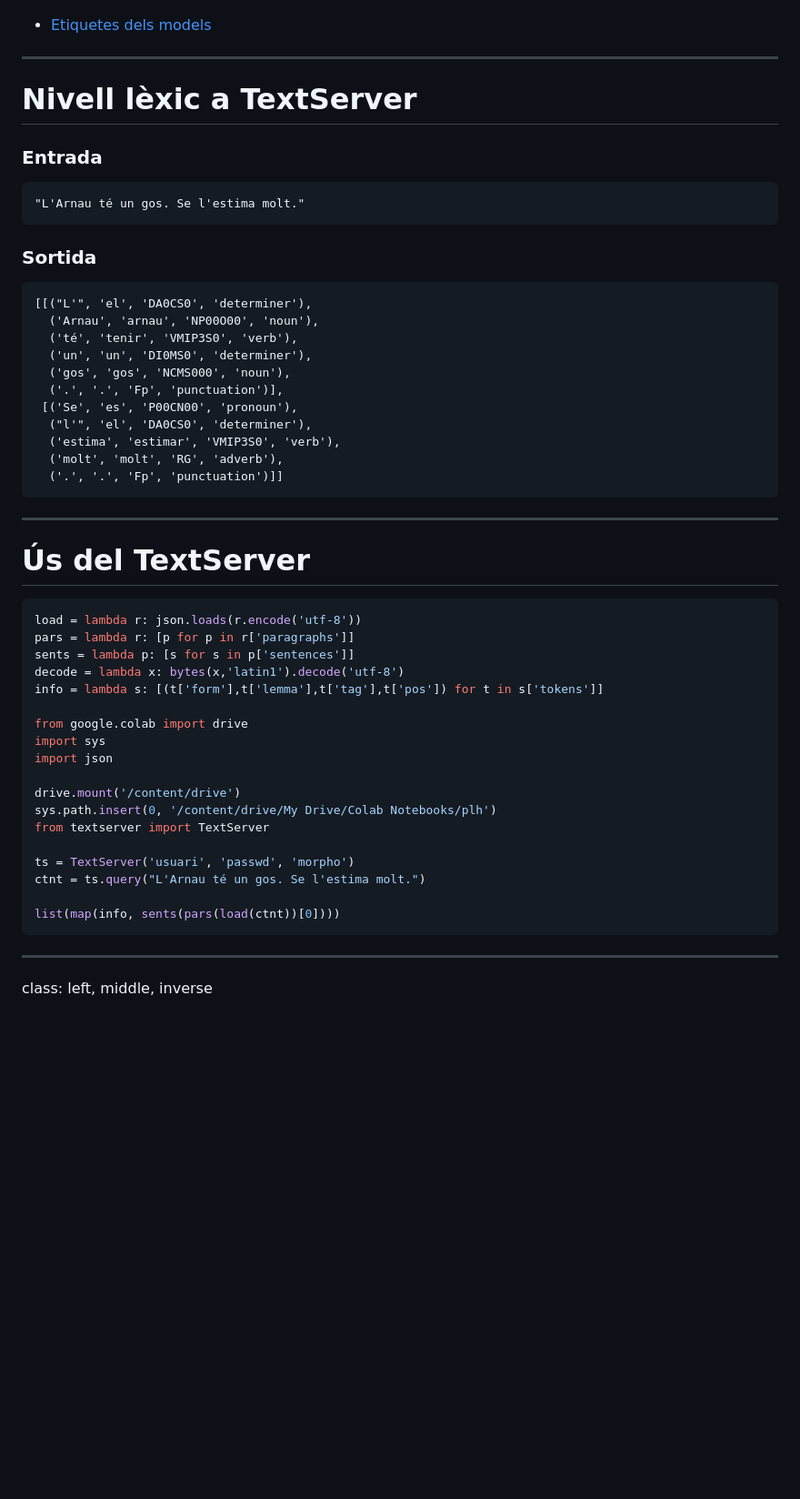
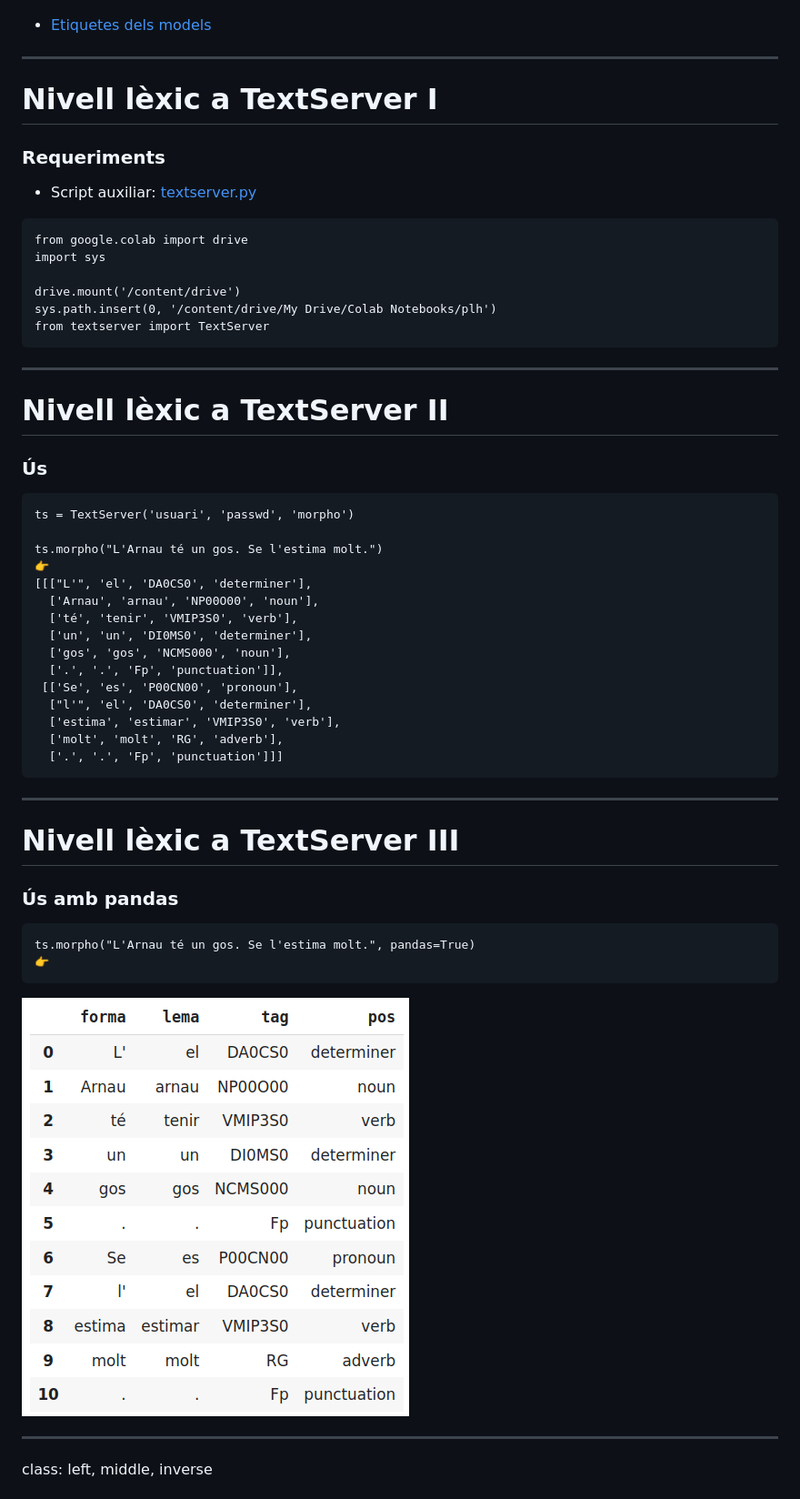
Before and after one commit to jordi-turmo/plh, a Markdown page: s3/morphologia.md, the part around the change. Shown: that part at 91% size. Drawn GitHub-style; pictures changed too: s3/figures/pandas.png (added); blank space fills up the shorter version.

````diff
--- a/s3/morphologia.md
+++ b/s3/morphologia.md
@@ -170,54 +170,56 @@ doc = nlp("L'Arnau té un gos negre.")
 
 ---
 
-# Nivell lèxic a TextServer
+# Nivell lèxic a TextServer I
 
-### Entrada
+### Requeriments
+
+- Script auxiliar: [textserver.py](../codes/textserver.py)
 
 ```
-"L'Arnau té un gos. Se l'estima molt."
+from google.colab import drive
+import sys
+
+drive.mount('/content/drive')
+sys.path.insert(0, '/content/drive/My Drive/Colab Notebooks/plh')
+from textserver import TextServer
 ```
+---
 
-### Sortida
+# Nivell lèxic a TextServer II
+
+### Ús
 
 ```
-[[("L'", 'el', 'DA0CS0', 'determiner'),
-  ('Arnau', 'arnau', 'NP00O00', 'noun'),
-  ('té', 'tenir', 'VMIP3S0', 'verb'),
-  ('un', 'un', 'DI0MS0', 'determiner'),
-  ('gos', 'gos', 'NCMS000', 'noun'),
-  ('.', '.', 'Fp', 'punctuation')],
- [('Se', 'es', 'P00CN00', 'pronoun'),
-  ("l'", 'el', 'DA0CS0', 'determiner'),
-  ('estima', 'estimar', 'VMIP3S0', 'verb'),
-  ('molt', 'molt', 'RG', 'adverb'),
-  ('.', '.', 'Fp', 'punctuation')]]
+ts = TextServer('usuari', 'passwd', 'morpho')
+
+ts.morpho("L'Arnau té un gos. Se l'estima molt.")
+👉
+[[["L'", 'el', 'DA0CS0', 'determiner'],
+  ['Arnau', 'arnau', 'NP00O00', 'noun'],
+  ['té', 'tenir', 'VMIP3S0', 'verb'],
+  ['un', 'un', 'DI0MS0', 'determiner'],
+  ['gos', 'gos', 'NCMS000', 'noun'],
+  ['.', '.', 'Fp', 'punctuation']],
+ [['Se', 'es', 'P00CN00', 'pronoun'],
+  ["l'", 'el', 'DA0CS0', 'determiner'],
+  ['estima', 'estimar', 'VMIP3S0', 'verb'],
+  ['molt', 'molt', 'RG', 'adverb'],
+  ['.', '.', 'Fp', 'punctuation']]]
 ```
 
 ---
 
-# Ús del TextServer
+# Nivell lèxic a TextServer III
 
-```python3
-load = lambda r: json.loads(r.encode('utf-8'))
-pars = lambda r: [p for p in r['paragraphs']]
-sents = lambda p: [s for s in p['sentences']]
-decode = lambda x: bytes(x,'latin1').decode('utf-8')
-info = lambda s: [(t['form'],t['lemma'],t['tag'],t['pos']) for t in s['tokens']]
+### Ús amb pandas
 
-from google.colab import drive
-import sys
-import json
+```
+ts.morpho("L'Arnau té un gos. Se l'estima molt.", pandas=True)
+👉
+```
+![:scale 40%](figures/pandas.png)
 
-drive.mount('/content/drive')
-sys.path.insert(0, '/content/drive/My Drive/Colab Notebooks/plh')
-from textserver import TextServer
-
-ts = TextServer('usuari', 'passwd', 'morpho')
-ctnt = ts.query("L'Arnau té un gos. Se l'estima molt.")
-
-list(map(info, sents(pars(load(ctnt))[0])))
-```
 
 ---
 class: left, middle, inverse
````
Also changed, not shown: s1/presentacio.md (+1 -3 lines), s5/wsd.md (+29 -30 lines), s5/figures/pandas.png (added).
